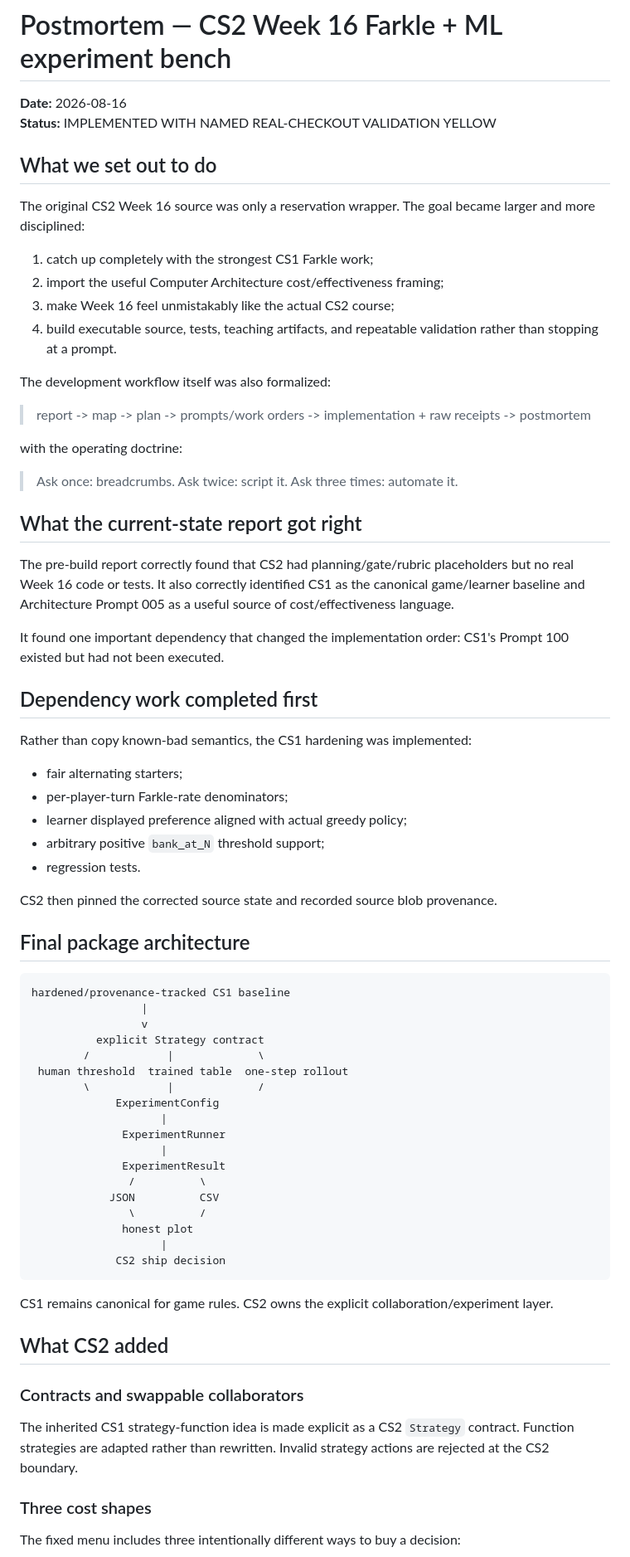
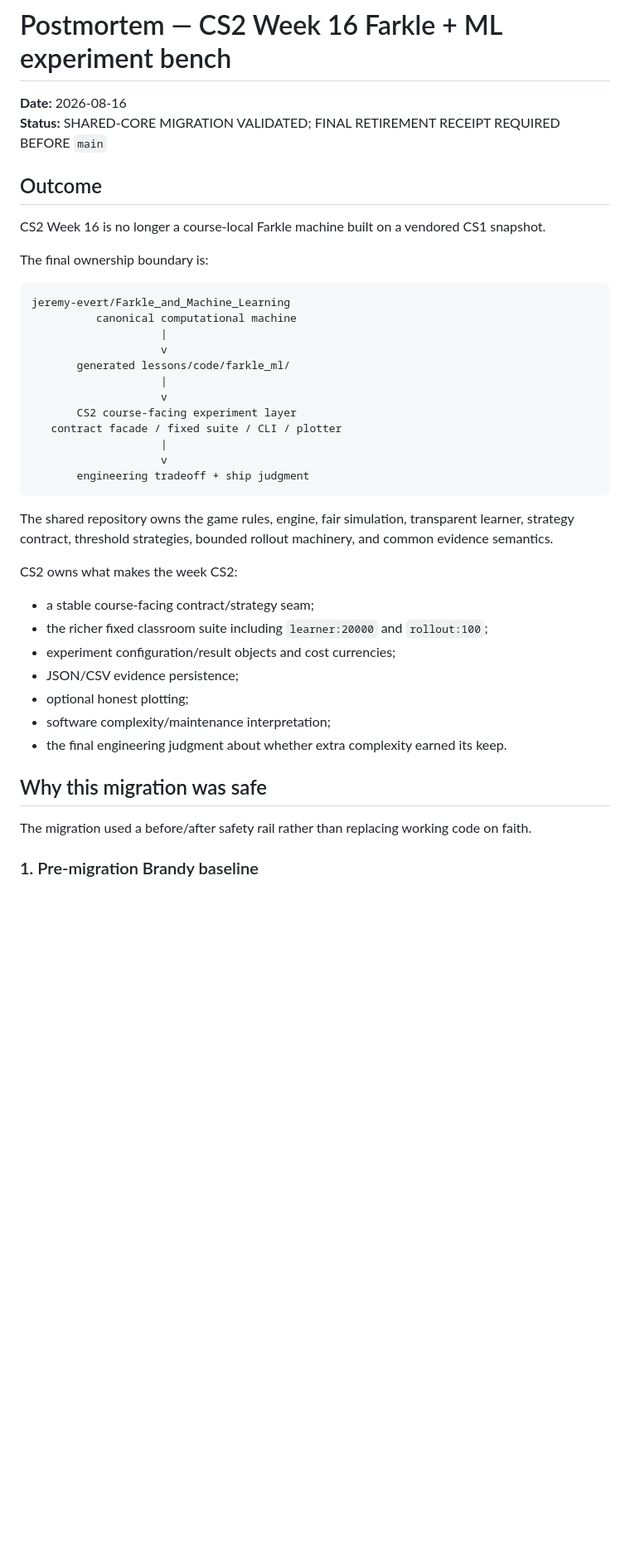
Before and after one commit to jeremy-evert/computer_science_2, a Markdown page: sidecar/reports/014_build_cs2_week16_farkle_ml_postmortem.md, the part around one of its changes. Shown at 83% size. Drawn GitHub-style; blank space fills up the shorter version.

Commit message:
Close CS2 Farkle migration to shared core

````diff
--- a/sidecar/reports/014_build_cs2_week16_farkle_ml_postmortem.md
+++ b/sidecar/reports/014_build_cs2_week16_farkle_ml_postmortem.md
@@ -1,75 +1,44 @@
 # Postmortem — CS2 Week 16 Farkle + ML experiment bench
 
 **Date:** 2026-08-16
-**Status:** IMPLEMENTED WITH NAMED REAL-CHECKOUT VALIDATION YELLOW
+**Status:** SHARED-CORE MIGRATION VALIDATED; FINAL RETIREMENT RECEIPT REQUIRED BEFORE `main`
 
-## What we set out to do
+## Outcome
 
-The original CS2 Week 16 source was only a reservation wrapper. The goal became larger and more disciplined:
+CS2 Week 16 is no longer a course-local Farkle machine built on a vendored CS1 snapshot.
 
-1. catch up completely with the strongest CS1 Farkle work;
-2. import the useful Computer Architecture cost/effectiveness framing;
-3. make Week 16 feel unmistakably like the actual CS2 course;
-4. build executable source, tests, teaching artifacts, and repeatable validation rather than stopping at a prompt.
-
-The development workflow itself was also formalized:
-
-> report -> map -> plan -> prompts/work orders -> implementation + raw receipts -> postmortem
-
-with the operating doctrine:
-
-> Ask once: breadcrumbs. Ask twice: script it. Ask three times: automate it.
-
-## What the current-state report got right
-
-The pre-build report correctly found that CS2 had planning/gate/rubric placeholders but no real Week 16 code or tests. It also correctly identified CS1 as the canonical game/learner baseline and Architecture Prompt 005 as a useful source of cost/effectiveness language.
-
-It found one important dependency that changed the implementation order: CS1's Prompt 100 existed but had not been executed.
-
-## Dependency work completed first
-
-Rather than copy known-bad semantics, the CS1 hardening was implemented:
-
-- fair alternating starters;
-- per-player-turn Farkle-rate denominators;
-- learner displayed preference aligned with actual greedy policy;
-- arbitrary positive `bank_at_N` threshold support;
-- regression tests.
-
-CS2 then pinned the corrected source state and recorded source blob provenance.
-
-## Final package architecture
+The final ownership boundary is:
 
 ```text
-hardened/provenance-tracked CS1 baseline
-                 |
-                 v
-          explicit Strategy contract
-        /            |             \
- human threshold  trained table  one-step rollout
-        \            |             /
-             ExperimentConfig
+jeremy-evert/Farkle_and_Machine_Learning
+          canonical computational machine
                     |
-              ExperimentRunner
+                    v
+       generated lessons/code/farkle_ml/
                     |
-              ExperimentResult
-               /          \
-            JSON          CSV
-               \          /
-              honest plot
+                    v
+       CS2 course-facing experiment layer
+   contract facade / fixed suite / CLI / plotter
                     |
-             CS2 ship decision
+                    v
+       engineering tradeoff + ship judgment
 ```
 
-CS1 remains canonical for game rules. CS2 owns the explicit collaboration/experiment layer.
+The shared repository owns the game rules, engine, fair simulation, transparent learner, strategy contract, threshold strategies, bounded rollout machinery, and common evidence semantics.
 
-## What CS2 added
+CS2 owns what makes the week CS2:
 
-### Contracts and swappable collaborators
+- a stable course-facing contract/strategy seam;
+- the richer fixed classroom suite including `learner:20000` and `rollout:100`;
+- experiment configuration/result objects and cost currencies;
+- JSON/CSV evidence persistence;
+- optional honest plotting;
+- software complexity/maintenance interpretation;
+- the final engineering judgment about whether extra complexity earned its keep.
 
-The inherited CS1 strategy-function idea is made explicit as a CS2 `Strategy` contract. Function strategies are adapted rather than rewritten. Invalid strategy actions are rejected at the CS2 boundary.
+## Why this migration was safe
 
-### Three cost shapes
+The migration used a before/after safety rail rather than replacing working code on faith.
 
-The fixed menu includes three intentionally different ways to buy a decision:
+### 1. Pre-migration Brandy baseline
 
````
Also changed, not shown: other parts of sidecar/reports/014_build_cs2_week16_farkle_ml_postmortem.md (+98 -134 lines).
